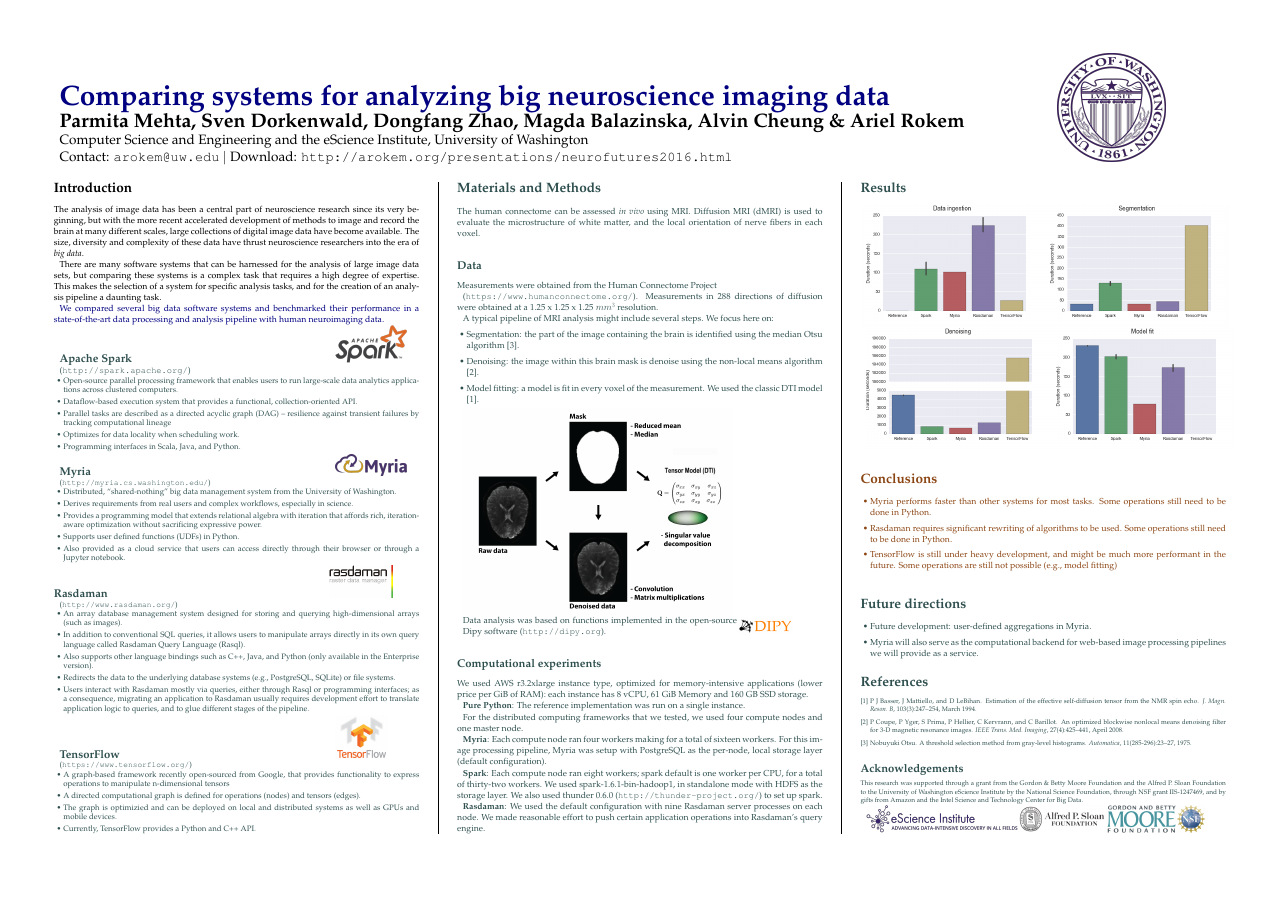
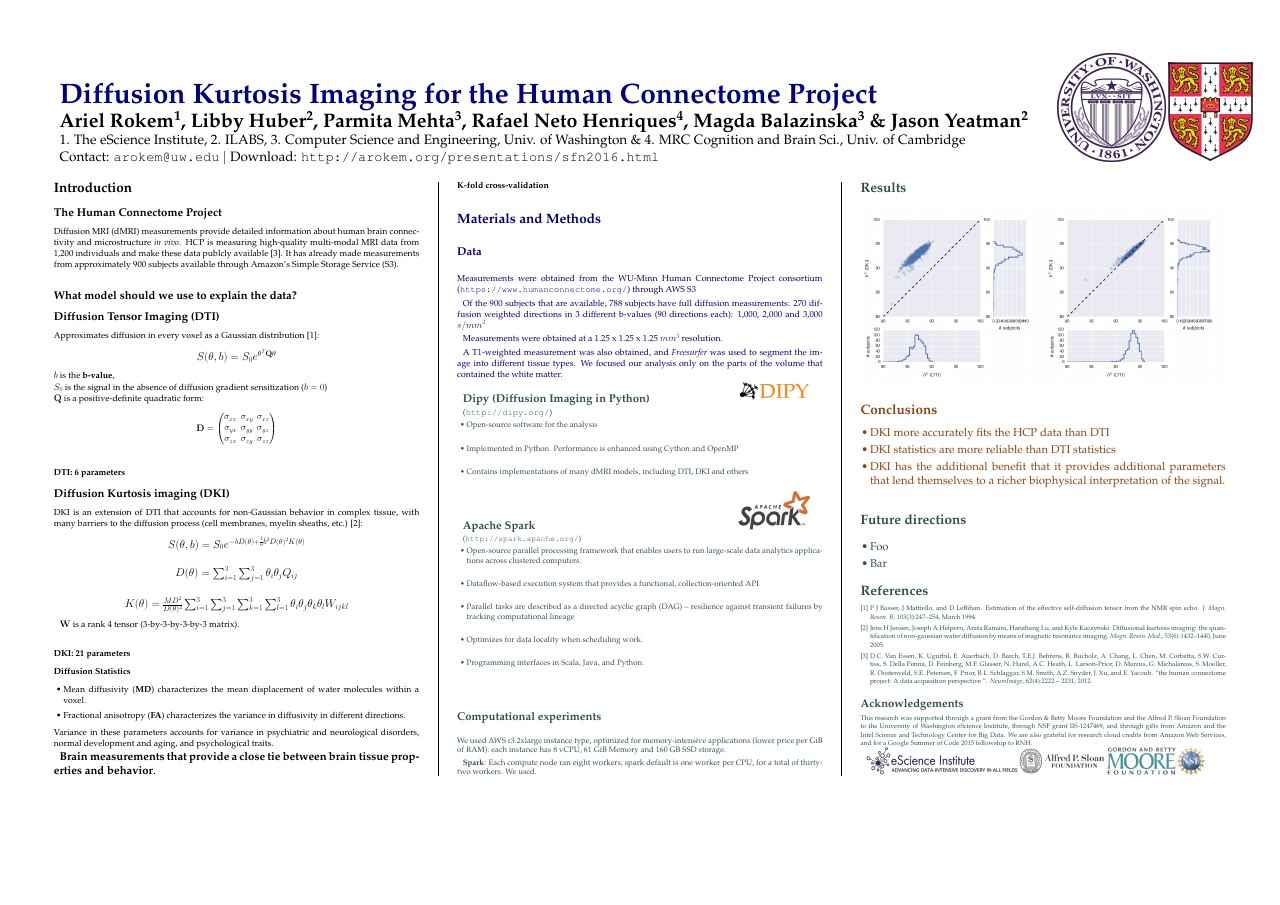
Before and after one commit to arokem/2018-ncec-mri2mri-poster, a LaTeX poster (poster.tex): the whole page. Compiled offline with pdfLaTeX.

Commit message:
More stuff.

```diff
--- a/poster.tex
+++ b/poster.tex
@@ -48,11 +48,11 @@
 % The widths of these boxes can be easily edited to accommodate your content as you see fit
 
 \begin{minipage}[b]{0.85\linewidth}
-\veryHuge \color{NavyBlue} \textbf{Comparing systems for analyzing big neuroscience imaging data} \color{Black}\\ % Title
+\veryHuge \color{NavyBlue} \textbf{Diffusion Kurtosis Imaging for the Human Connectome Project} \color{Black}\\ % Title
 %\Huge\textit{An Exploration of Complexity}\\[1cm] % Subtitle
-\huge \textbf{Parmita Mehta, Sven Dorkenwald, Dongfang Zhao, Magda Balazinska, Alvin Cheung \& Ariel Rokem}\\ % Author(s)
-\Large Computer Science and Engineering and the eScience Institute, University of Washington \\ % University/organization
-\Large Contact: \texttt{arokem@uw.edu} $|$ Download: \texttt{http://arokem.org/presentations/neurofutures2016.html}
+\huge \textbf{Ariel Rokem\textsuperscript{1}, Libby Huber\textsuperscript{2}, Parmita Mehta\textsuperscript{3}, Rafael Neto Henriques\textsuperscript{4}, Magda Balazinska\textsuperscript{3} \& Jason Yeatman\textsuperscript{2}}\\ % Author(s)
+\Large 1. The eScience Institute, 2. ILABS, 3. Computer Science and Engineering, Univ. of Washington \& 4. MRC Cognition and Brain Sci., Univ. of Cambridge\\ % University/organization
+\Large Contact: \texttt{arokem@uw.edu} $|$ Download: \texttt{http://arokem.org/presentations/sfn2016.html}
 \end{minipage}
 %
 %\begin{minipage}[b]{0.25\linewidth}
@@ -79,25 +80,153 @@
 
 \section*{Introduction}
 
-The analysis of image data has been a central part of neuroscience research
-since its very beginning, but with the more recent accelerated development of
-methods to image and record the brain at many different scales, large
-collections of digital image data have become available. The size, diversity and
-complexity of these data have thrust neuroscience researchers into the era of
-\emph{big data}.
+\subsection*{The Human Connectome Project}
 
-There are many software systems that can be harnessed for the analysis of large
-image data sets, but comparing these systems is a complex task that requires a
-high degree of expertise. This makes the selection of a system for specific
-analysis tasks, and for the creation of an analysis pipeline a daunting task.
+Diffusion MRI (dMRI) measurements provide detailed information about human brain
+connectivity and microstructure \emph{in vivo}. HCP is measuring high-quality
+multi-modal MRI data from 1,200 individuals and make these data publcly
+available \cite{VanEssen2012}. It has already made measurements from
+approximately 900 subjects available through Amazon's Simple Storage Service
+(S3).
+
+\subsection*{What model should we use to explain the data?}
+
+\subsection*{Diffusion Tensor Imaging (DTI)}
+
+Approximates diffusion in every voxel as a Gaussian distribution
+\cite{Basser1994-hg}:
+
+\vspace{2mm}
+\begin{center}
+\begin{large}
+
+$S(\theta, b) = S_0 e^{\theta^T \mathbf{Q} \theta} $
+
+\end{large}
+\end{center}
+\vspace{2mm}
+
+\noindent $b$ is the \textbf {b-value},
+
+\noindent $S_0$ is the signal in the absence of diffusion gradient sensitization ($b=0$)
+
+\noindent $\mathbf{Q}$ is a positive-definite quadratic form:
+
+\vspace{2mm}
+\begin{center}
+
+$\mathbf{D} = \begin{pmatrix} \sigma_{xx} & \sigma_{xy} & \sigma_{xz} \\
+                              \sigma_{yx} & \sigma_{yy} & \sigma_{yz} \\
+				                      \sigma_{zx} & \sigma_{zy} & \sigma_{zz} \\
+\end{pmatrix} $
+
+\end{center}
+\vspace{2mm}
+
+\subsubsection*{DTI: 6 parameters}
+
+\subsection*{Diffusion Kurtosis imaging (DKI)}
+
+DKI is an extension of DTI that accounts for non-Gaussian behavior in complex tissue, with many barriers to the diffusion process (cell membranes,
+myelin sheaths, etc.) \cite{Jensen2005-vr}:
+
+\vspace{2mm}
+\begin{center}
+\begin{large}
+
+$ S(\theta, b)=S_{0}e^{-bD(\theta)+\frac{1}{6}b^{2}D(\theta)^{2}K(\theta)}$
+
+\vspace{2mm}
+\end{large}
+\end{center}
+
+\vspace{2mm}
+\begin{center}
+\begin{large}
+
+$D(\theta)=\sum_{i=1}^{3}\sum_{j=1}^{3}\theta_{i}\theta_{j}Q_{ij}$
+
+\vspace{2mm}
+\end{large}
+\end{center}
+
+\vspace{2mm}
+\begin{center}
+\begin{large}
+
+$K(\theta)=\frac{MD^{2}}{D(\theta)^{2}}\sum_{i=1}^{3}\sum_{j=1}^{3}\sum_{k=1}^{3} \sum_{l=1}^{3}\theta_{i}\theta_{j}\theta_{k}\theta_{l}W_{ijkl}$
+
+\vspace{2mm}
+\end{large}
+\end{center}
+
+$\mathbf{W}$ is a rank 4 tensor (3-by-3-by-3-by-3 matrix).
+
+\subsubsection*{DKI: 21 parameters}
+
+\subsubsection*{Diffusion Statistics}
+
+\begin{itemize}
+
+\item Mean diffusivity (\textbf{MD}) characterizes the mean displacement of
+water molecules within a voxel.
+
+\item Fractional anisotropy (\textbf{FA}) characterizes the variance in
+diffusivity in different directions.
+
+\end{itemize}
+
+\noindent Variance in these parameters accounts for variance in psychiatric and
+neurological disorders, normal development and aging, and psychological traits.
+
+\large
+\textbf{Brain measurements that provide a close tie between brain tissue properties and behavior}.
+
+\subsubsection*{K-fold cross-validation}
 
 \color{Navy}
 
-We compared several big data software systems and benchmarked their performance
-in a state-of-the-art data processing and analysis pipeline with human
-neuroimaging data.
+%----------------------------------------------------------------------------%	MATERIALS AND METHODS
+%----------------------------------------------------------------------------
+\normalsize
+\section*{Materials and Methods}
+
+\subsection*{Data}
+
+Measurements were obtained from the WU-Minn Human Connectome Project consortium
+(\texttt{https://www.humanconnectome.org/}) through AWS S3
+
+Of the 900 subjects that are available, 788 subjects have full diffusion
+measurements: 270 diffusion weighted directions in 3 different b-values (90 directions each): 1,000, 2,000 and 3,000 $s/mm^2$
+
+Measurements were obtained at a 1.25 x 1.25 x 1.25 $mm^3$ resolution.
+
+A T1-weighted measurement was also obtained, and \emph{Freesurfer} was used to
+segment the image into different tissue types. We focused our analysis only on
+the parts of the volume that contained the white matter.
 
 \color{DarkSlateGray}
+
+\begin{minipage}[b]{0.75\linewidth}
+  \subsection*{Dipy (Diffusion Imaging in Python)}
+\end{minipage}
+\begin{minipage}[b]{0.25\linewidth}
+  \includegraphics[height=2cm]{dipy-logo.png}
+\end{minipage}
+
+(\texttt{http://dipy.org/})
+
+\small
+
+\begin{itemize}
+\item Open-source software for the analysis
+
+\item Implemented in Python. Performance is enhanced using Cython and OpenMP
+
+\item Contains implementations of many dMRI models, including DTI, DKI and others
+
+\end{itemize}
+
 
 \begin{minipage}[b]{0.75\linewidth}
   \subsection*{Apache Spark}
@@ -123,116 +252,11 @@
 
 \end{itemize}
 
-\begin{minipage}[b]{0.75\linewidth}
-  \subsection*{Myria}
-\end{minipage}
-\begin{minipage}[b]{0.25\linewidth}
-  \includegraphics[height=2cm]{myria-logo.png}
-\end{minipage}
-
-(\texttt{http://myria.cs.washington.edu/})
-\begin{itemize}
-  \item Distributed, ``shared-nothing'' big data management system from the University of Washington.
-
-  \item  Derives requirements from real users and complex workflows, especially in science.
-
-   \item Provides a programming model that extends relational algebra with iteration that affords rich, iteration-aware optimization without sacrificing expressive power.
-
-   \item Supports user defined functions (UDFs) in Python.
-
-   \item Also provided as a cloud service that users can access directly through their browser or through a Jupyter notebook.
-
-\end{itemize}
-\begin{minipage}[b]{0.75\linewidth}
-  \subsection*{Rasdaman}
-\end{minipage}
-\begin{minipage}[b]{0.25\linewidth}
-  \includegraphics[height=3cm]{rasdaman-logo.png}
-\end{minipage}
-
-(\texttt{http://www.rasdaman.org/})
-\begin{itemize}
-\item An array database management system designed for storing and querying high-dimensional arrays (such as images).
-
-\item In addition to conventional SQL queries, it allows users to manipulate arrays directly in its own query language called Rasdaman Query Language (Rasql).
-
-\item Also supports other language bindings such as C++, Java, and Python (only available in the Enterprise version).
-
-\item Redirects the data to the underlying database systems (e.g., PostgreSQL, SQLite) or file systems.
-
-\item Users interact with Rasdaman mostly via queries, either through Rasql or programming interfaces; as a consequence, migrating an application to Rasdaman usually requires development effort to translate application logic to queries, and to glue different stages of the pipeline.
-\end{itemize}
-
-\begin{minipage}[b]{0.75\linewidth}
-  \subsection*{TensorFlow}
-\end{minipage}
-\begin{minipage}[b]{0.25\linewidth}
-  \includegraphics[height=4cm]{tensor-flow-logo.png}
-\end{minipage}
-
-(\texttt{https://www.tensorflow.org/})
-\begin{itemize}
-
-\item A graph-based framework recently open-sourced from Google, that provides functionality to express operations to manipulate n-dimensional tensors
-
-\item A directed computational graph is defined for operations (nodes) and tensors (edges).
-
-\item The graph is optimizied and can be deployed on local and distributed systems as well as GPUs and mobile devices.
-
-\item Currently, TensorFlow provides a Python and C++ API.
-
-\end{itemize}
-
-%----------------------------------------------------------------------------%	MATERIALS AND METHODS
-%----------------------------------------------------------------------------
-\normalsize
-\section*{Materials and Methods}
-The human connectome can be assessed \emph{in vivo} using MRI. Diffusion MRI
-(dMRI) is used to evaluate the microstructure of white matter, and the local orientation of nerve fibers in each voxel.
-
-\subsection*{Data}
-
-Measurements were obtained from the Human Connectome Project
-
-(\texttt{https://www.humanconnectome.org/}). Measurements in 288 directions of diffusion were obtained at a 1.25 x 1.25 x 1.25 $mm^3$ resolution.
-
-A typical pipeline of MRI analysis might include several steps. We focus here on:
-\begin{itemize}
-
-  \item Segmentation: the part of the image containing the brain is identified using the median Otsu algorithm \cite{Otsu1975-qg}.
-
-  \item Denoising: the image within this brain mask is denoise using the non-local means algorithm \cite{Coupe2008-bx}.
-
- \item Model fitting: a model is fit in every voxel of the measurement. We used the classic DTI model \cite{Basser1994-hg}.
-
-\end{itemize}
-
-\includegraphics[width=25cm]{pipeline.png}
-
-\begin{minipage}[b]{0.75\linewidth}
-  Data analysis was based on functions implemented in the open-source Dipy
-  software (\texttt{http://dipy.org}).
-\end{minipage}
-\begin{minipage}[b]{0.25\linewidth}
-  \includegraphics[width=5cm]{dipy-logo.png}
-\end{minipage}
-
 \subsection*{Computational experiments}
 We used AWS r3.2xlarge instance type, optimized for memory-intensive applications (lower price per GiB of RAM): each instance has 8 vCPU, 61 GiB Memory and 160 GB SSD storage.
 
-\textbf{Pure Python}: The reference implementation was run on a single instance.
-
-For the distributed computing frameworks that we tested, we used four compute
-nodes and one master node.
-
-\textbf{Myria}:   Each compute node ran four workers making for a total of sixteen workers. For this image processing pipeline, Myria was setup with PostgreSQL as the per-node, local storage layer (default configuration).
-
 \textbf{Spark}: Each compute node ran eight workers; spark default is one worker
-per CPU, for a total of thirty-two workers. We used spark-1.6.1-bin-hadoop1, in
-standalone mode with HDFS as the storage layer. We also used thunder 0.6.0
-(\texttt{http://thunder-project.org/}) to set up spark.
-
-\textbf{Rasdaman}: We used the default configuration with  nine Rasdaman server processes on each node. We made reasonable effort to push certain application operations into Rasdaman's query engine.
+per CPU, for a total of thirty-two workers. We used.
 
 %------------------------------------------------
 
@@ -241,33 +265,24 @@
 \section*{Results}
 
 \begin{minipage}[b]{0.5\linewidth}
-  \includegraphics[width=17cm]{DataIngestion.png}
+  \includegraphics[width=17cm]{dti_dki.png}
 \end{minipage}
 \begin{minipage}[b]{0.5\linewidth}
-  \includegraphics[width=17cm]{Segmentation.png}
+  \includegraphics[width=17cm]{dti_1000_dki.png}
 \end{minipage}
-
-
-\begin{minipage}[b]{0.5\linewidth}
-  \includegraphics[width=17cm]{Denoising.png}
-\end{minipage}
-\begin{minipage}[b]{0.5\linewidth}
-  \includegraphics[width=17cm]{ModelFit.png}
-\end{minipage}
-
-
 
 \color{SaddleBrown} % SaddleBrown color for the conclusions to make them stand out
 
 \section*{Conclusions}
-
+\large
 \begin{itemize}
 
-\item Myria performs faster than other systems for most tasks. Some operations still need to be done in Python.
+\item DKI more accurately fits the HCP data than DTI
 
-\item Rasdaman requires significant rewriting of algorithms to be used. Some operations still need to be done in Python.
+\item DKI statistics are more reliable than DTI statistics
 
-\item TensorFlow is still under heavy development, and might be much more performant in the future. Some operations are still not possible (e.g., model fitting)
+\item DKI has the additional benefit that it provides additional parameters that
+lend themselves to a richer biophysical interpretation of the signal.
 
 \end{itemize}
 
@@ -279,9 +294,9 @@
 \section*{Future directions}
 \begin{itemize}
 
-\item Future development: user-defined aggregations in Myria.
+\item Foo
 
-\item Myria will also serve as the computational backend for web-based image processing pipelines we will provide as a service.
+\item Bar
 
 \end{itemize}
 %---------------------------------------------------------------------------	REFERENCES
@@ -293,13 +308,12 @@
 
 %----------------------------------------------------------------------------%	ACKNOWLEDGEMENTS
 %----------------------------------------------------------------------------
-\subsection*{Acknowledgements}
-\footnotesize
-This research was supported through a grant from the Gordon \& Betty Moore
-Foundation and the Alfred P. Sloan Foundation to the University of Washington
-eScience Institute by the National Science Foundation, through NSF grant
-IIS-1247469, and by gifts from Amazon and the Intel Science and Technology
-Center for Big Data.
+\subsection*{Acknowledgements} \footnotesize This research was supported through
+a grant from the Gordon \& Betty Moore Foundation and the Alfred P. Sloan
+Foundation to the University of Washington eScience Institute, through NSF grant
+IIS-1247469, and through gifts from Amazon and the Intel Science and Technology
+Center for Big Data. We are also grateful for research cloud credits from Amazon
+Web Services, and for a Google Summer of Code 2015 fellowship to RNH.
 
 \includegraphics[height=2.5cm]{eSciencelogo.png}
 \includegraphics[height=2.5cm]{SloanLogo.png}
```
Also changed, not shown: poster.bib (+59 -63 lines), figures/AWS.png (added), figures/Camlogo.png (added), figures/DataIngestion.png (deleted), figures/Denoising.png (deleted), figures/Google_Summer_Of_Code_2015.jpg (added), figures/Segmentation.png (deleted), figures/dti_1000_dki.png (added), figures/dti_dki.png (added), figures/rasdaman-logo.png (deleted), figures/tensor-flow-logo.png (deleted), poster.pdf, poster.tex (3 more changed lines).
